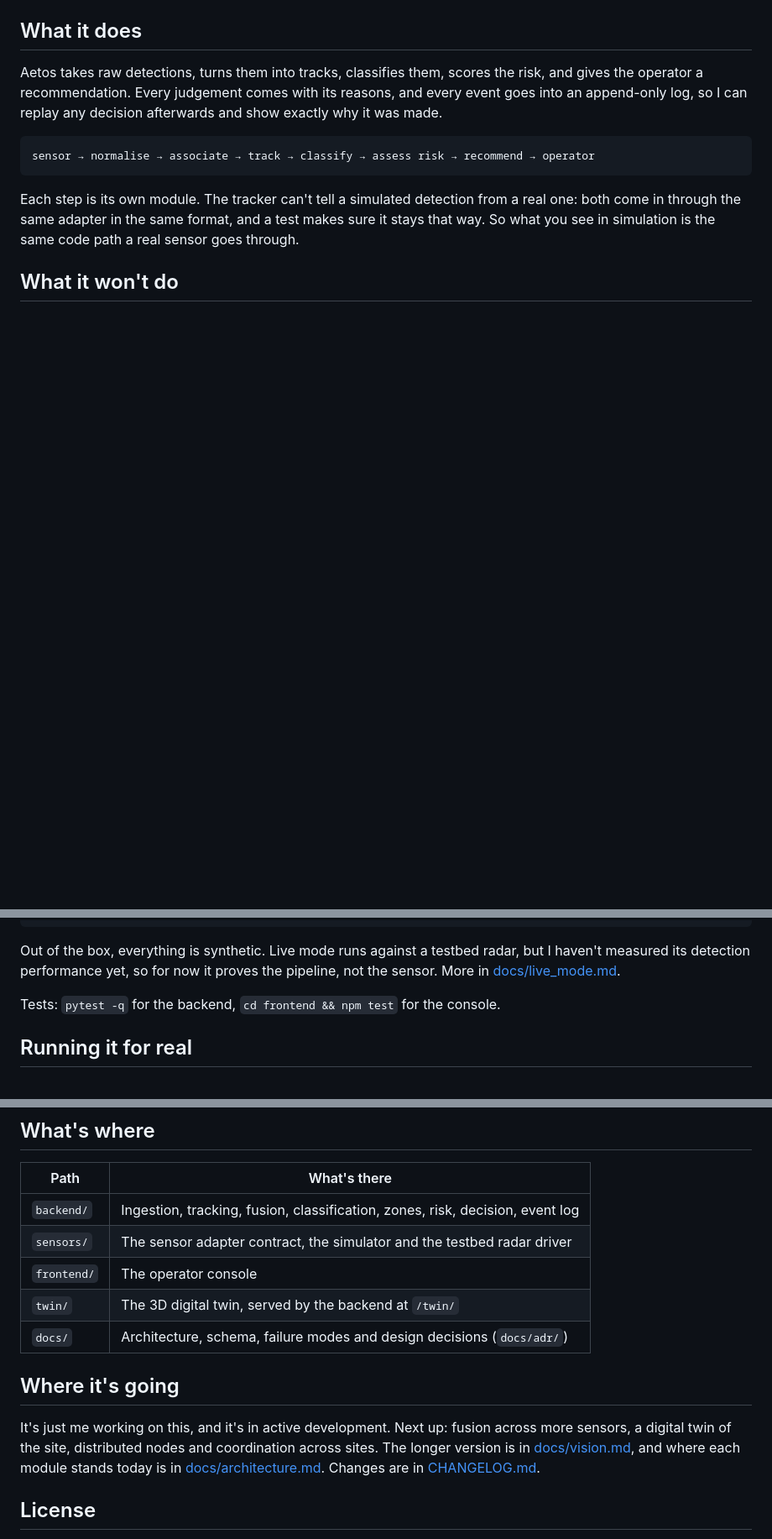
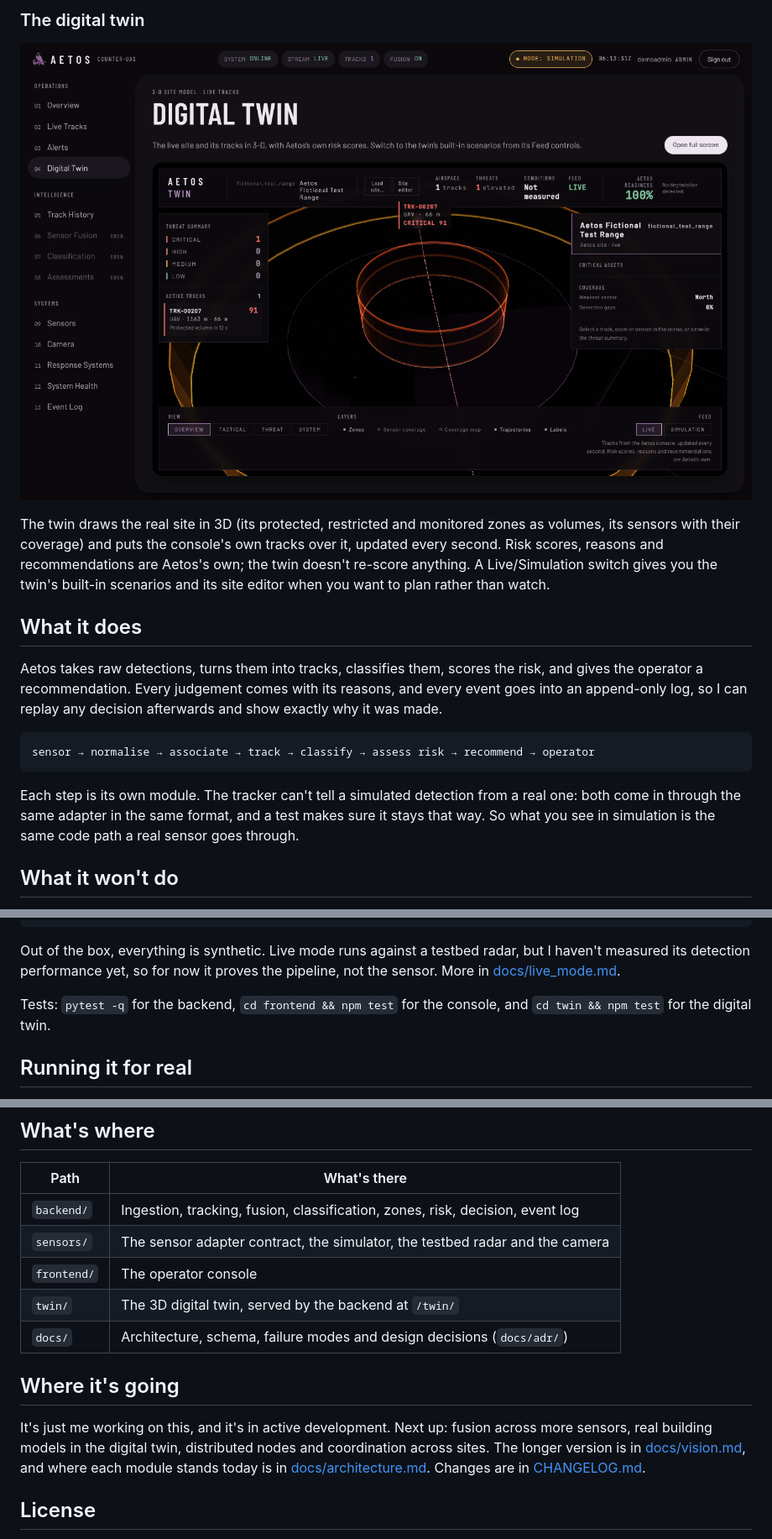
Before and after one commit to ahroonsanthosh/Aetos, a Markdown page: README.md, 3 parts joined by grey strips. Shown at 84% size. Rendered like a GitHub page; pictures changed too: docs/assets/twin.png (added); blank space fills up the shorter version.

```diff
--- a/README.md
+++ b/README.md
@@ -21,3 +39,12 @@ from the backend, based on which sensors are actually attached, not from the int
+### The digital twin
+
+![The digital twin following a live track toward the protected area](docs/assets/twin.png)
+
+The twin draws the real site in 3D (its protected, restricted and monitored zones as volumes,
+its sensors with their coverage) and puts the console's own tracks over it, updated every
+second. Risk scores, reasons and recommendations are Aetos's own; the twin doesn't re-score
+anything. A Live/Simulation switch gives you the twin's built-in scenarios and its site editor
+when you want to plan rather than watch.
 
 ## What it does
 
@@ -58,7 +85,8 @@ Out of the box, everything is synthetic. Live mode runs against a testbed radar,
 measured its detection performance yet, so for now it proves the pipeline, not the sensor. More
 in [docs/live_mode.md](docs/live_mode.md).
 
-Tests: `pytest -q` for the backend, `cd frontend && npm test` for the console.
+Tests: `pytest -q` for the backend, `cd frontend && npm test` for the console, and
+`cd twin && npm test` for the digital twin.
 
 ## Running it for real
 
@@ -106,7 +140,7 @@ problem? See [SECURITY.md](SECURITY.md).
 | Path        | What's there                                                                  |
 | ----------- | ----------------------------------------------------------------------------- |
 | `backend/`  | Ingestion, tracking, fusion, classification, zones, risk, decision, event log |
-| `sensors/`  | The sensor adapter contract, the simulator and the testbed radar driver       |
+| `sensors/`  | The sensor adapter contract, the simulator, the testbed radar and the camera  |
 | `frontend/` | The operator console                                                          |
 | `twin/`     | The 3D digital twin, served by the backend at `/twin/`                        |
 | `docs/`     | Architecture, schema, failure modes and design decisions (`docs/adr/`)        |
@@ -114,7 +148,8 @@ problem? See [SECURITY.md](SECURITY.md).
 ## Where it's going
 
 It's just me working on this, and it's in active development. Next up: fusion across more
-sensors, a digital twin of the site, distributed nodes and coordination across sites. The longer
+sensors, real building models in the digital twin, distributed nodes and coordination across
+sites. The longer
 version is in [docs/vision.md](docs/vision.md), and where each module stands today is in
 [docs/architecture.md](docs/architecture.md). Changes are in [CHANGELOG.md](CHANGELOG.md).
 
```
Also changed, not shown: other parts of README.md (+26 -2 lines), docs/assets/console.png.
